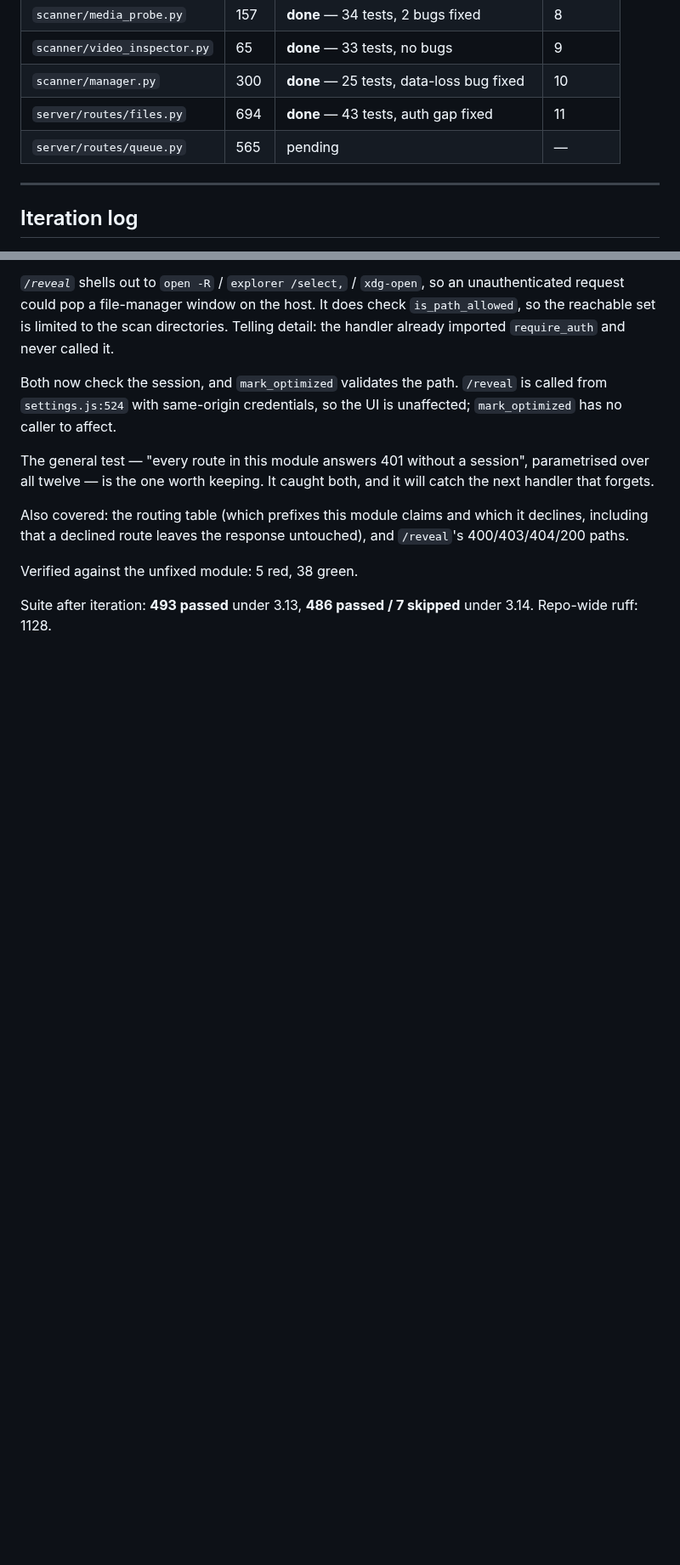
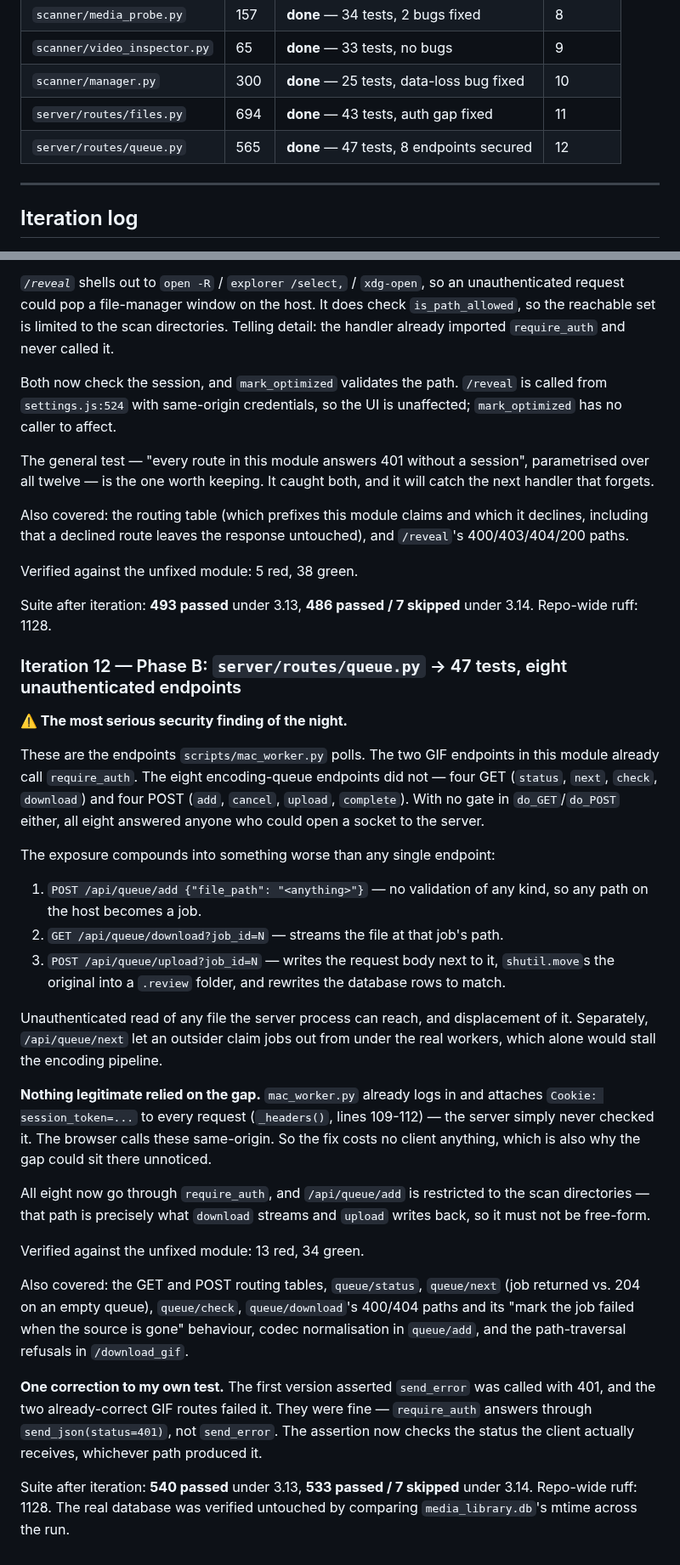
Before and after one commit to ralksta/arcade-video-scanner, a Markdown page: docs/superpowers/night-log-2026-08-02.md, 2 parts joined by grey strips. Shown at 85% size. Rendered like a GitHub page; blank space fills up the shorter version.

Commit message:
docs(night): final summary — 9 defects fixed, both phases complete
Co-Authored-By: Claude Opus 5 <noreply@anthropic.com>

```diff
--- a/docs/superpowers/night-log-2026-08-02.md
+++ b/docs/superpowers/night-log-2026-08-02.md
@@ -80,7 +118,7 @@ ships `static/store.js` instead. Merge 759e260 resolved exactly this conflict
 | `scanner/video_inspector.py` | 65 | **done** — 33 tests, no bugs | 9 |
 | `scanner/manager.py` | 300 | **done** — 25 tests, data-loss bug fixed | 10 |
 | `server/routes/files.py` | 694 | **done** — 43 tests, auth gap fixed | 11 |
-| `server/routes/queue.py` | 565 | pending | — |
+| `server/routes/queue.py` | 565 | **done** — 47 tests, 8 endpoints secured | 12 |
 
 ---
 
@@ -792,3 +830,54 @@ Verified against the unfixed module: 5 red, 38 green.
 
 Suite after iteration: **493 passed** under 3.13, **486 passed / 7 skipped**
 under 3.14. Repo-wide ruff: 1128.
+
+### Iteration 12 — Phase B: `server/routes/queue.py` → 47 tests, eight unauthenticated endpoints
+
+**⚠️ The most serious security finding of the night.**
+
+These are the endpoints `scripts/mac_worker.py` polls. The two GIF endpoints in
+this module already call `require_auth`. The eight encoding-queue endpoints did
+not — four GET (`status`, `next`, `check`, `download`) and four POST (`add`,
+`cancel`, `upload`, `complete`). With no gate in `do_GET`/`do_POST` either, all
+eight answered anyone who could open a socket to the server.
+
+The exposure compounds into something worse than any single endpoint:
+
+1. `POST /api/queue/add {"file_path": "<anything>"}` — no validation of any
+   kind, so any path on the host becomes a job.
+2. `GET /api/queue/download?job_id=N` — streams the file at that job's path.
+3. `POST /api/queue/upload?job_id=N` — writes the request body next to it,
+   `shutil.move`s the original into a `.review` folder, and rewrites the
+   database rows to match.
+
+Unauthenticated read of any file the server process can reach, and displacement
+of it. Separately, `/api/queue/next` let an outsider claim jobs out from under
+the real workers, which alone would stall the encoding pipeline.
+
+**Nothing legitimate relied on the gap.** `mac_worker.py` already logs in and
+attaches `Cookie: session_token=...` to every request (`_headers()`, lines
+109-112) — the server simply never checked it. The browser calls these
+same-origin. So the fix costs no client anything, which is also why the gap
+could sit there unnoticed.
+
+All eight now go through `require_auth`, and `/api/queue/add` is restricted to
+the scan directories — that path is precisely what `download` streams and
+`upload` writes back, so it must not be free-form.
+
+Verified against the unfixed module: 13 red, 34 green.
+
+Also covered: the GET and POST routing tables, `queue/status`, `queue/next`
+(job returned vs. 204 on an empty queue), `queue/check`, `queue/download`'s
+400/404 paths and its "mark the job failed when the source is gone" behaviour,
+codec normalisation in `queue/add`, and the path-traversal refusals in
+`/download_gif`.
+
+**One correction to my own test.** The first version asserted `send_error` was
+called with 401, and the two already-correct GIF routes failed it. They were
+fine — `require_auth` answers through `send_json(status=401)`, not `send_error`.
+The assertion now checks the status the client actually receives, whichever path
+produced it.
+
+Suite after iteration: **540 passed** under 3.13, **533 passed / 7 skipped**
+under 3.14. Repo-wide ruff: 1128. The real database was verified untouched by
+comparing `media_library.db`'s mtime across the run.
```
Also changed, not shown: other parts of docs/superpowers/night-log-2026-08-02.md (+38 -0 lines).
